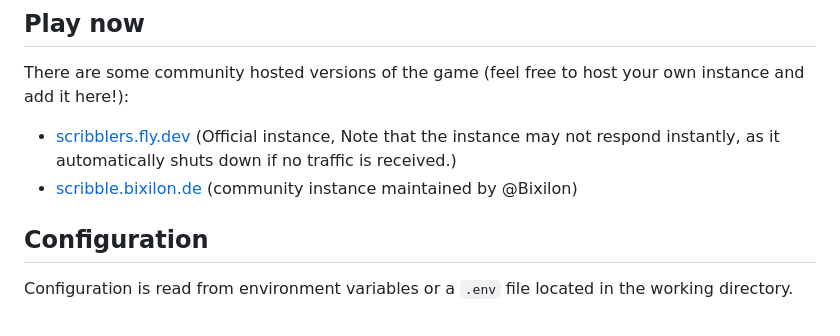
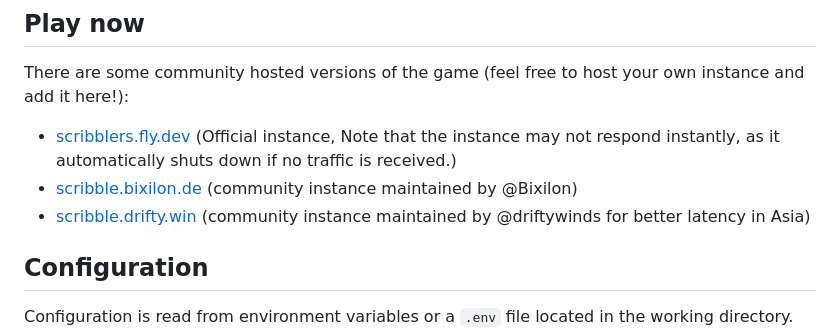
Before and after one commit to scribble-rs/scribble.rs, a Markdown page: README.md, the part around the change. Rendered like a GitHub page.

Commit message:
add my community instance to README for public access

```diff
--- a/README.md
+++ b/README.md
@@ -22,6 +22,7 @@ There are some community hosted versions of the game (feel free to host your own
 that the instance may not respond instantly, as it automatically shuts down
 if no traffic is received.)
  - [scribble.bixilon.de](https://scribble.bixilon.de) (community instance maintained by @Bixilon)
+ - [scribble.drifty.win](https://scribble.drifty.win) (community instance maintained by @driftywinds for better latency in Asia)
 
 
 ## Configuration
```
